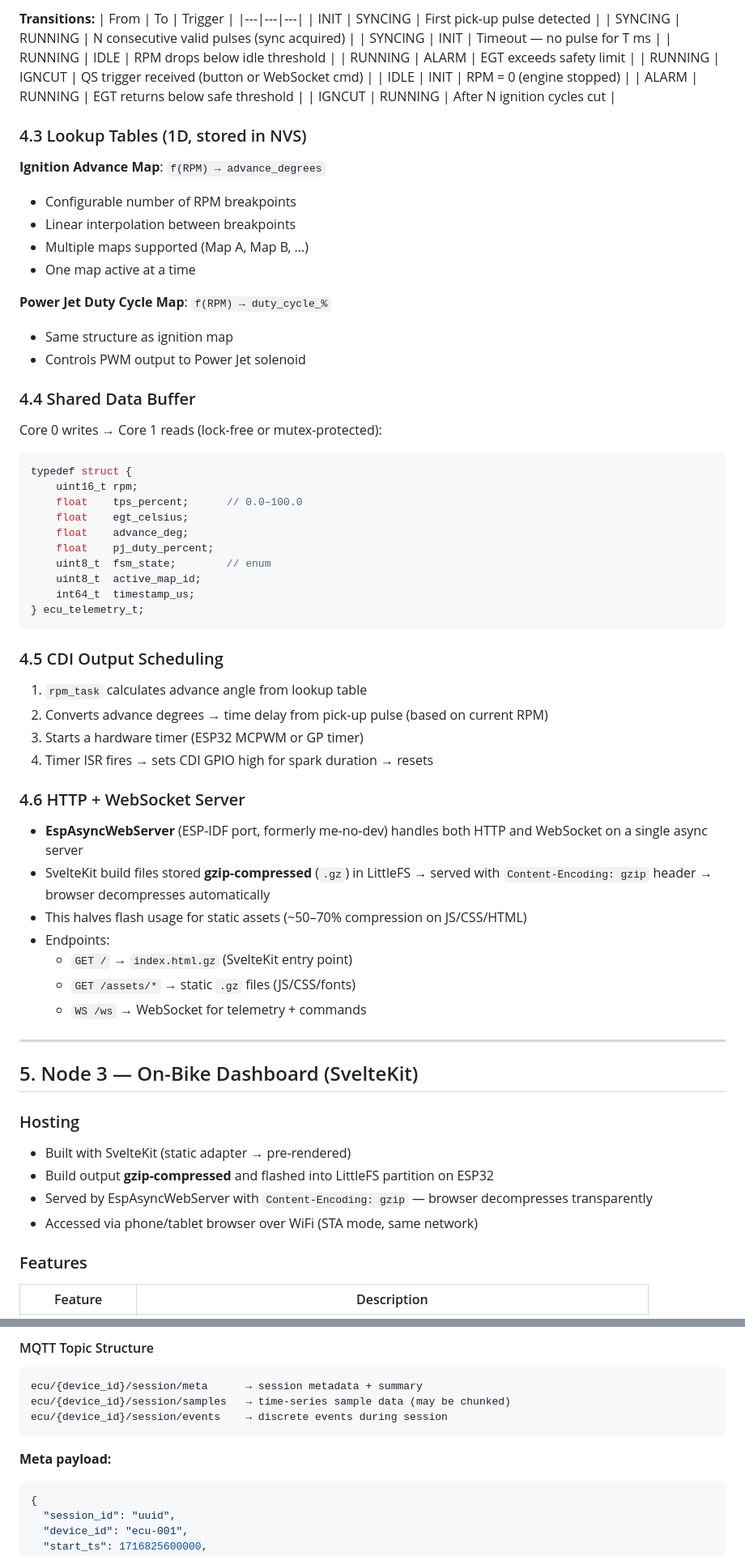
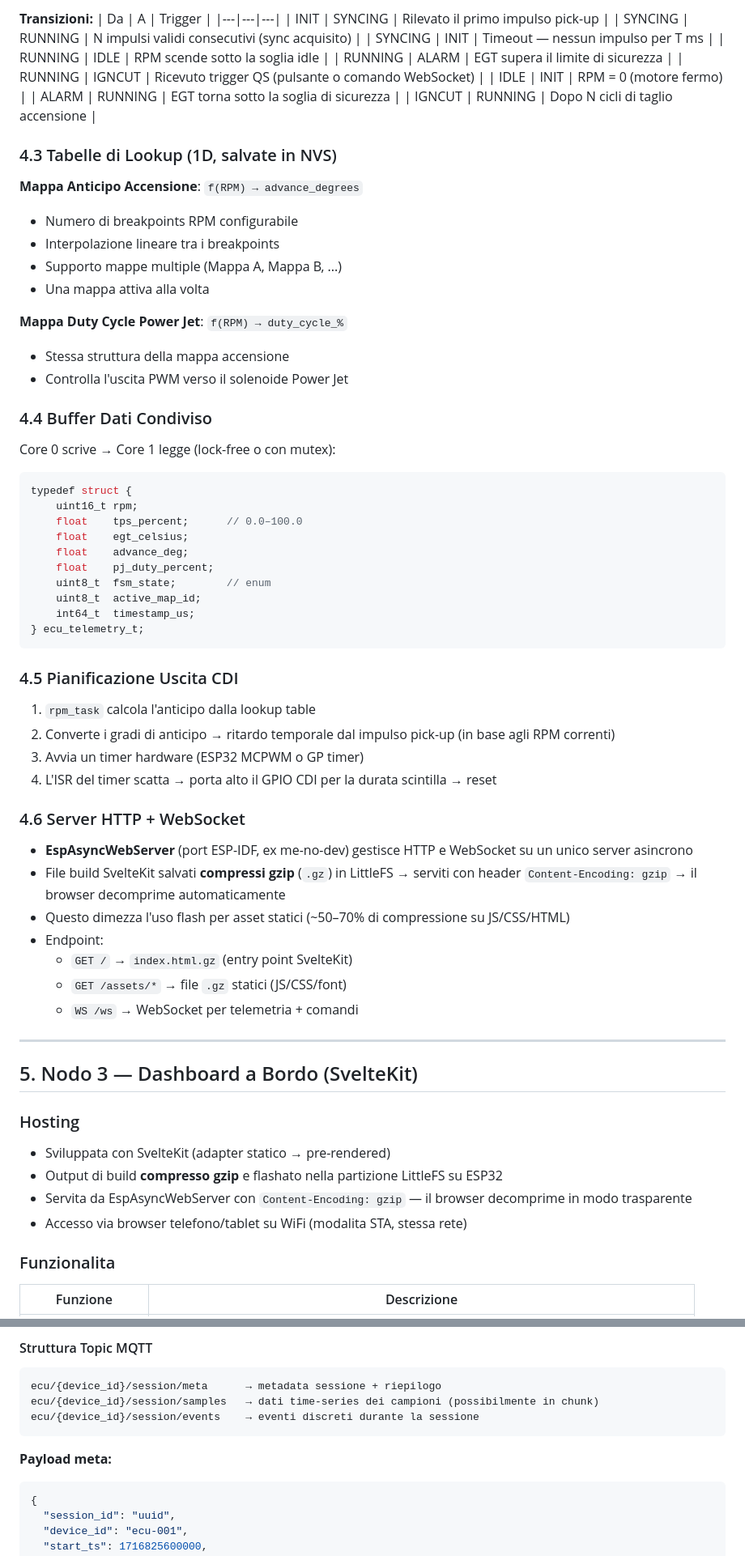
Before and after one commit to D3stan/ecu-dev-board, a Markdown page: idf/docs/elaborato.md, 2 parts joined by grey strips. Shown at 81% size. GitHub-like rendering.

````diff
--- a/idf/docs/elaborato.md
+++ b/idf/docs/elaborato.md
@@ -144,33 +144,33 @@ States: INIT, SYNCING, RUNNING, IDLE, IGNCUT, ALARM
 ```
 
-**Transitions:**
-| From | To | Trigger |
+**Transizioni:**
+| Da | A | Trigger |
 |---|---|---|
-| INIT | SYNCING | First pick-up pulse detected |
-| SYNCING | RUNNING | N consecutive valid pulses (sync acquired) |
-| SYNCING | INIT | Timeout — no pulse for T ms |
-| RUNNING | IDLE | RPM drops below idle threshold |
-| RUNNING | ALARM | EGT exceeds safety limit |
-| RUNNING | IGNCUT | QS trigger received (button or WebSocket cmd) |
-| IDLE | INIT | RPM = 0 (engine stopped) |
-| ALARM | RUNNING | EGT returns below safe threshold |
-| IGNCUT | RUNNING | After N ignition cycles cut |
+| INIT | SYNCING | Rilevato il primo impulso pick-up |
+| SYNCING | RUNNING | N impulsi validi consecutivi (sync acquisito) |
+| SYNCING | INIT | Timeout — nessun impulso per T ms |
+| RUNNING | IDLE | RPM scende sotto la soglia idle |
+| RUNNING | ALARM | EGT supera il limite di sicurezza |
+| RUNNING | IGNCUT | Ricevuto trigger QS (pulsante o comando WebSocket) |
+| IDLE | INIT | RPM = 0 (motore fermo) |
+| ALARM | RUNNING | EGT torna sotto la soglia di sicurezza |
+| IGNCUT | RUNNING | Dopo N cicli di taglio accensione |
 
-### 4.3 Lookup Tables (1D, stored in NVS)
+### 4.3 Tabelle di Lookup (1D, salvate in NVS)
 
-**Ignition Advance Map**: `f(RPM) → advance_degrees`
-- Configurable number of RPM breakpoints
-- Linear interpolation between breakpoints
-- Multiple maps supported (Map A, Map B, ...)
-- One map active at a time
+**Mappa Anticipo Accensione**: `f(RPM) → advance_degrees`
+- Numero di breakpoints RPM configurabile
+- Interpolazione lineare tra i breakpoints
+- Supporto mappe multiple (Mappa A, Mappa B, ...)
+- Una mappa attiva alla volta
 
-**Power Jet Duty Cycle Map**: `f(RPM) → duty_cycle_%`
-- Same structure as ignition map
-- Controls PWM output to Power Jet solenoid
+**Mappa Duty Cycle Power Jet**: `f(RPM) → duty_cycle_%`
+- Stessa struttura della mappa accensione
+- Controlla l'uscita PWM verso il solenoide Power Jet
 
-### 4.4 Shared Data Buffer
+### 4.4 Buffer Dati Condiviso
 
-Core 0 writes → Core 1 reads (lock-free or mutex-protected):
+Core 0 scrive → Core 1 legge (lock-free o con mutex):
 
 ```c
 typedef struct {
@@ -185,34 +185,34 @@ typedef struct {
 } ecu_telemetry_t;
 ```
 
-### 4.5 CDI Output Scheduling
+### 4.5 Pianificazione Uscita CDI
 
-1. `rpm_task` calculates advance angle from lookup table
-2. Converts advance degrees → time delay from pick-up pulse (based on current RPM)
-3. Starts a hardware timer (ESP32 MCPWM or GP timer)
-4. Timer ISR fires → sets CDI GPIO high for spark duration → resets
+1. `rpm_task` calcola l'anticipo dalla lookup table
+2. Converte i gradi di anticipo → ritardo temporale dal impulso pick-up (in base agli RPM correnti)
+3. Avvia un timer hardware (ESP32 MCPWM o GP timer)
+4. L'ISR del timer scatta → porta alto il GPIO CDI per la durata scintilla → reset
 
-### 4.6 HTTP + WebSocket Server
+### 4.6 Server HTTP + WebSocket
 
-- **EspAsyncWebServer** (ESP-IDF port, formerly me-no-dev) handles both HTTP and WebSocket on a single async server
-- SvelteKit build files stored **gzip-compressed** (`.gz`) in LittleFS → served with `Content-Encoding: gzip` header → browser decompresses automatically
-- This halves flash usage for static assets (~50–70% compression on JS/CSS/HTML)
-- Endpoints:
-  - `GET /` → `index.html.gz` (SvelteKit entry point)
-  - `GET /assets/*` → static `.gz` files (JS/CSS/fonts)
-  - `WS /ws` → WebSocket for telemetry + commands
+- **EspAsyncWebServer** (port ESP-IDF, ex me-no-dev) gestisce HTTP e WebSocket su un unico server asincrono
+- File build SvelteKit salvati **compressi gzip** (`.gz`) in LittleFS → serviti con header `Content-Encoding: gzip` → il browser decomprime automaticamente
+- Questo dimezza l'uso flash per asset statici (~50–70% di compressione su JS/CSS/HTML)
+- Endpoint:
+  - `GET /` → `index.html.gz` (entry point SvelteKit)
+  - `GET /assets/*` → file `.gz` statici (JS/CSS/font)
+  - `WS /ws` → WebSocket per telemetria + comandi
 
 ---
 
-## 5. Node 3 — On-Bike Dashboard (SvelteKit)
+## 5. Nodo 3 — Dashboard a Bordo (SvelteKit)
 
 ### Hosting
-- Built with SvelteKit (static adapter → pre-rendered)
-- Build output **gzip-compressed** and flashed into LittleFS partition on ESP32
-- Served by EspAsyncWebServer with `Content-Encoding: gzip` — browser decompresses transparently
-- Accessed via phone/tablet browser over WiFi (STA mode, same network)
+- Sviluppata con SvelteKit (adapter statico → pre-rendered)
+- Output di build **compresso gzip** e flashato nella partizione LittleFS su ESP32
+- Servita da EspAsyncWebServer con `Content-Encoding: gzip` — il browser decomprime in modo trasparente
+- Accesso via browser telefono/tablet su WiFi (modalita STA, stessa rete)
 
-### Features
+### Funzionalita
 
-| Feature | Description |
+| Funzione | Descrizione |
 |---|---|
@@ -374,13 +374,13 @@ Session-based (option C from Q23):
 
-#### MQTT Topic Structure
+#### Struttura Topic MQTT
 
 ```
-ecu/{device_id}/session/meta      → session metadata + summary
-ecu/{device_id}/session/samples   → time-series sample data (may be chunked)
-ecu/{device_id}/session/events    → discrete events during session
+ecu/{device_id}/session/meta      → metadata sessione + riepilogo
+ecu/{device_id}/session/samples   → dati time-series dei campioni (possibilmente in chunk)
+ecu/{device_id}/session/events    → eventi discreti durante la sessione
 ```
 
-**Meta payload:**
+**Payload meta:**
 ```json
 {
   "session_id": "uuid",
````
Also changed, not shown: other parts of idf/docs/elaborato.md (+170 -170 lines).
